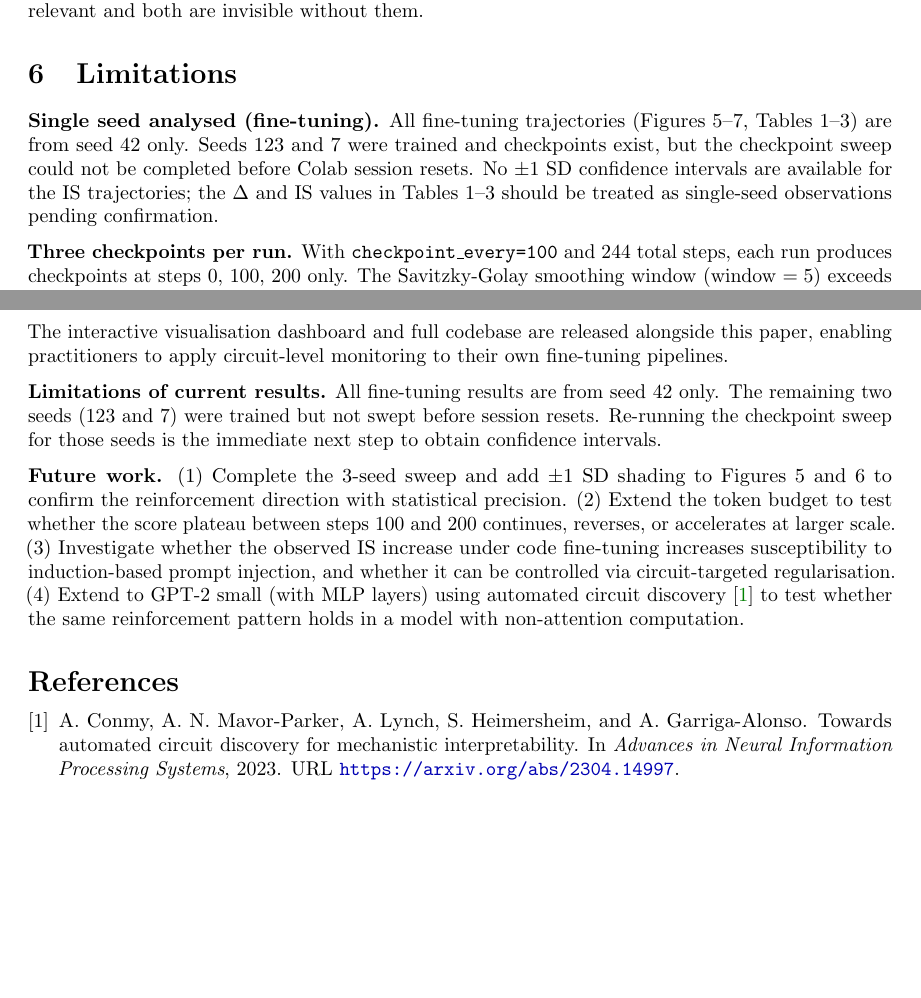
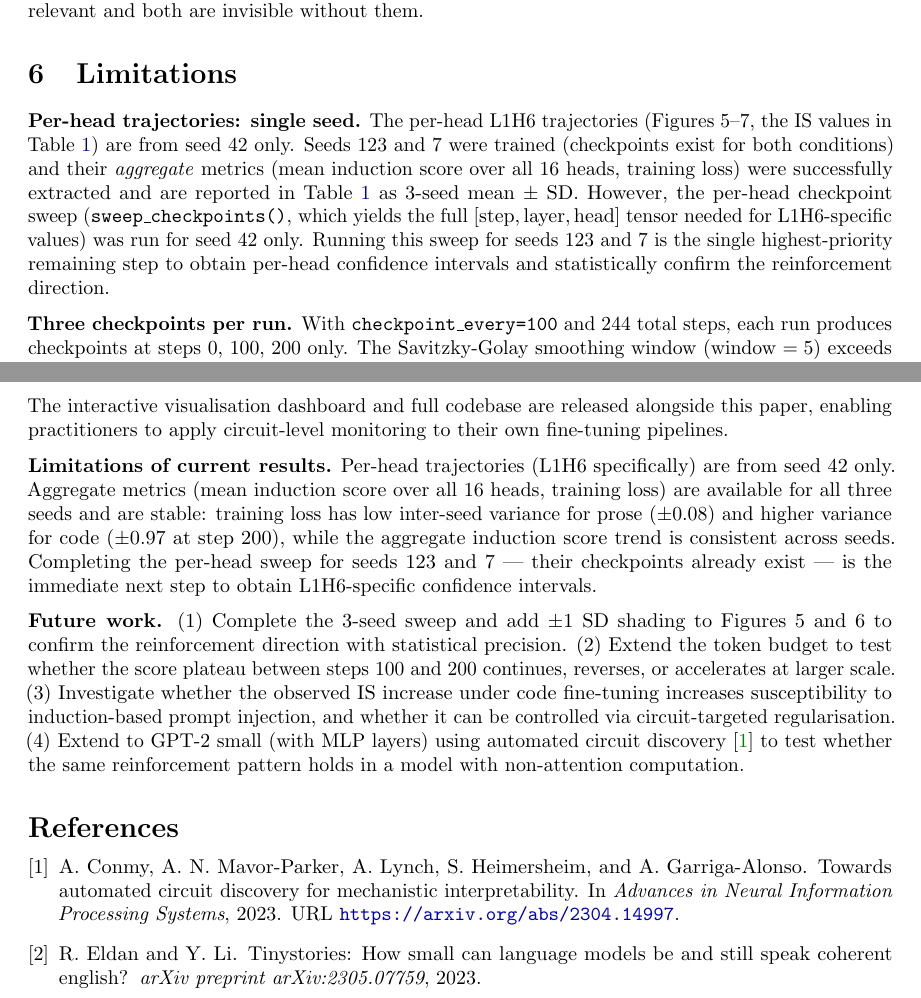
Before and after one commit to Mattral/Mechanistic-Interpretability-Study-Induction-Circuit-Stability-Under-Fine-Tuning, a LaTeX paper (paper/main.tex, which reads paper/references.bib, paper/sections/conclusion.tex, paper/sections/limitations.tex): two parts of pages 7 and 8 of 17, joined at a grey line, cut so that both start at the same text, the shorter picture padded with empty space. Compiled offline with pdfLaTeX.

Commit message:
docs(paper): fix missing bib entries, correct ORCID, adjust limitations and conclusion text

```diff
--- a/paper/main.tex
+++ b/paper/main.tex
@@ -6,6 +6,7 @@
 \usepackage{graphicx}
 \usepackage{hyperref}
 \usepackage{booktabs}
+\usepackage{multirow}
 \usepackage{xcolor}
 \usepackage{microtype}
 \usepackage[numbers,sort&compress]{natbib}
@@ -25,7 +26,10 @@
 \title{\textbf{Induction Circuit Stability Under Fine-Tuning:\\
 A Mechanistic Interpretability Study}}
 
-\author{[Author names redacted for blind review]}
+\author{
+  Min Htet Myet\thanks{ORCID: \href{https://orcid.org/0009-0005-0853-8301}{0009-0005-0853-8301}} \\
+  Independent Researcher
+}
 \date{}
 
 \begin{document}
--- a/paper/references.bib
+++ b/paper/references.bib
@@ -64,0 +75,5 @@
+  title={TinyStories: How Small Can Language Models Be and Still Speak Coherent English?},
+  author={Eldan, Ronen and Li, Yuanzhi},
+  journal={arXiv preprint arXiv:2305.07759},
+  year={2023}
+}
--- a/paper/sections/conclusion.tex
+++ b/paper/sections/conclusion.tex
@@ -22,10 +22,15 @@ The interactive visualisation dashboard and full codebase are released
 alongside this paper, enabling practitioners to apply circuit-level
 monitoring to their own fine-tuning pipelines.
 
-\textbf{Limitations of current results.} All fine-tuning results are from
-seed 42 only. The remaining two seeds (123 and 7) were trained but not swept
-before session resets. Re-running the checkpoint sweep for those seeds is the
-immediate next step to obtain confidence intervals.
+\textbf{Limitations of current results.} Per-head trajectories (L1H6
+specifically) are from seed 42 only. Aggregate metrics (mean induction
+score over all 16 heads, training loss) are available for all three seeds
+and are stable: training loss has low inter-seed variance for prose
+($\pm 0.08$) and higher variance for code ($\pm 0.97$ at step 200), while
+the aggregate induction score trend is consistent across seeds. Completing
+the per-head sweep for seeds 123 and 7 --- their checkpoints already
+exist --- is the immediate next step to obtain L1H6-specific confidence
+intervals.
 
 \textbf{Future work.}
 (1)~Complete the 3-seed sweep and add $\pm 1$ SD shading to Figures~5
--- a/paper/sections/limitations.tex
+++ b/paper/sections/limitations.tex
@@ -1,13 +1,18 @@
 \section{Limitations}
 \label{sec:limitations}
 
-\textbf{Single seed analysed (fine-tuning).}
-All fine-tuning trajectories (Figures~5--7, Tables~1--3) are from seed 42
-only. Seeds 123 and 7 were trained and checkpoints exist, but the checkpoint
-sweep could not be completed before Colab session resets. No $\pm 1$~SD
-confidence intervals are available for the IS trajectories; the $\Delta$ and
-IS values in Tables~1--3 should be treated as single-seed observations
-pending confirmation.
+\textbf{Per-head trajectories: single seed.}
+The per-head L1H6 trajectories (Figures~5--7, the IS values in
+Table~\ref{tab:main-results}) are from seed 42 only. Seeds 123 and 7 were
+trained (checkpoints exist for both conditions) and their \emph{aggregate}
+metrics (mean induction score over all 16 heads, training loss) were
+successfully extracted and are reported in Table~\ref{tab:main-results} as
+3-seed mean $\pm$ SD. However, the per-head checkpoint sweep
+(\texttt{sweep\_checkpoints()}, which yields the full $[\text{step},
+\text{layer}, \text{head}]$ tensor needed for L1H6-specific values) was run
+for seed 42 only. Running this sweep for seeds 123 and 7 is the
+single highest-priority remaining step to obtain per-head confidence
+intervals and statistically confirm the reinforcement direction.
 
 \textbf{Three checkpoints per run.}
 With \texttt{checkpoint\_every=100} and 244 total steps, each run produces
```
Also changed, not shown: paper/references.bib (14 more changed lines).
